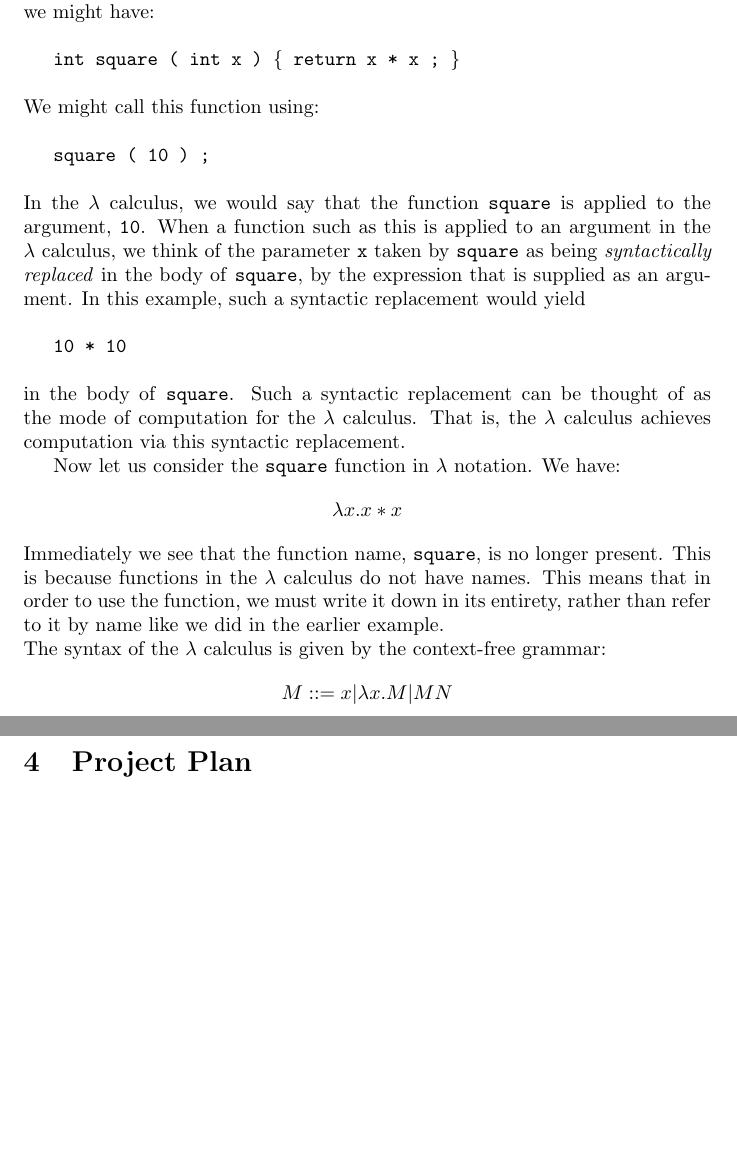
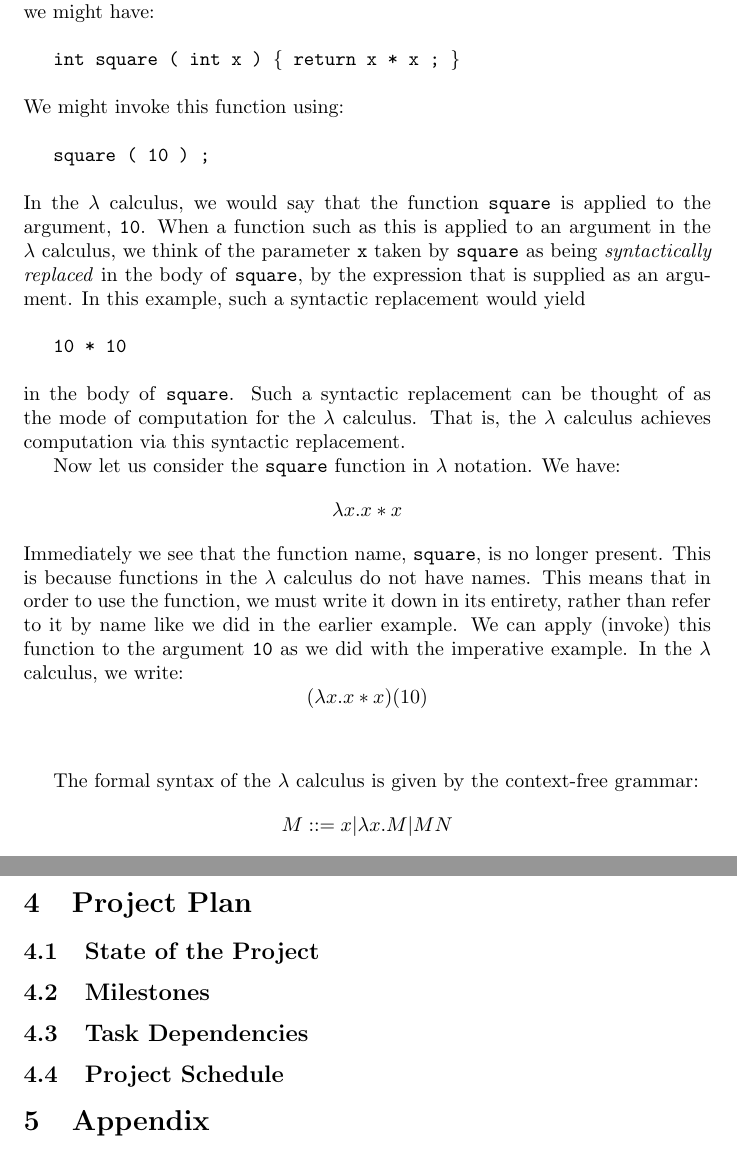
Before and after one commit to alexj136/fyp, a LaTeX document (doc/interim.tex): two parts of pages 2 and 3 of 3 before the commit and two parts of pages 2 and 4 of 4 after it, joined at a grey line, cut so that both start at the same text, the shorter picture padded with empty space. Compiled offline with pdfLaTeX.

Commit message:
Continued interim report

```diff
--- a/doc/interim.tex
+++ b/doc/interim.tex
@@ -28,7 +28,7 @@ The $\lambda$ calculus ('$\lambda$' pronounced as 'lambda') is a mathematical ca
 \\\\
 \indent \texttt{int square ( int x ) \{ return x * x ; \}}
 \\\\
-We might call this function using:
+We might invoke this function using:
 \\\\
 \indent \texttt{square ( 10 ) ;}
 \\\\
@@ -40,9 +40,11 @@ in the body of \texttt{square}. Such a syntactic replacement can be thought of a
 \\
 \indent Now let us consider the \texttt{square} function in $\lambda$ notation. We have:
 \[ \lambda x.x * x \]
-Immediately we see that the function name, \texttt{square}, is no longer present. This is because functions in the $\lambda$ calculus do not have names. This means that in order to use the function, we must write it down in its entirety, rather than refer to it by name like we did in the earlier example.
-\\ % THIS IS WHERE I AM
-The syntax of the $\lambda$ calculus is given by the context-free grammar:
+Immediately we see that the function name, \texttt{square}, is no longer present. This is because functions in the $\lambda$ calculus do not have names. This means that in order to use the function, we must write it down in its entirety, rather than refer to it by name like we did in the earlier example. We can apply (invoke) this function to the argument \texttt{10} as we did with the imperative example. In the $\lambda$ calculus, we write:
+\[ (\lambda x.x * x)(10) \]
+\\
+
+The formal syntax of the $\lambda$ calculus is given by the context-free grammar:
 \[ M ::= x | \lambda x.M | MN \]
 where $x$ is an arbitrary variable name and $M$ and $N$ are arbitrary expressions.
 
@@ -61,4 +76,10 @@ where $x$ is an arbitrary variable name and $M$ and $N$ are arbitrary expression
 
 \section{Project Plan}
+\subsection{State of the Project} % Problems with α-conversion, etcetera.
+\subsection{Milestones}
+\subsection{Task Dependencies}
+\subsection{Project Schedule} % Include draft report
+
+\section{Appendix}
 
 \end{document}
```
Also changed, not shown: doc/interim.tex (13 more changed lines).
